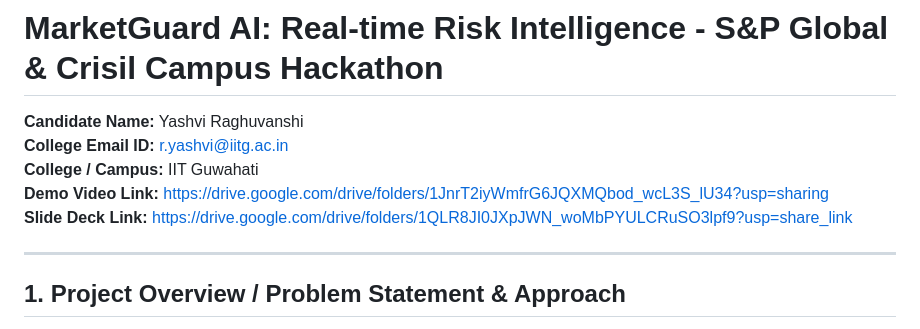
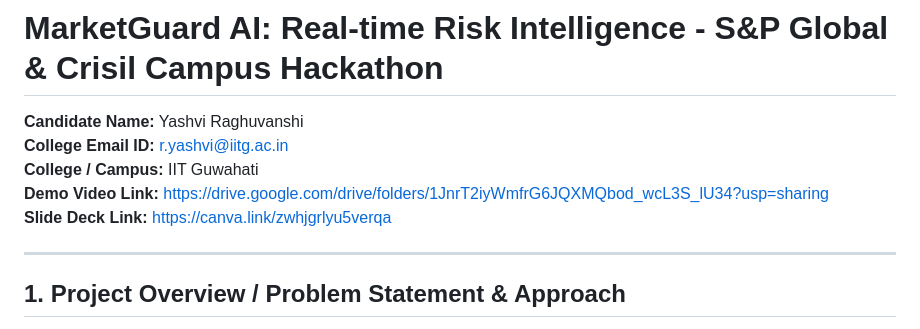
Before and after one commit to yashvi-raghuvanshi/IIT-Guwahati-Yashvi-Raghuvanshi-hackathon, a Markdown page: README.md, the part around the change. Rendered like a GitHub page.

Commit message:
Change Drive Link in README
Updated the Slide Deck Link to a new URL.

```diff
--- a/README.md
+++ b/README.md
@@ -4,7 +4,7 @@
 **College Email ID:** r.yashvi@iitg.ac.in
 **College / Campus:** IIT Guwahati
 **Demo Video Link:** https://drive.google.com/drive/folders/1JnrT2iyWmfrG6JQXMQbod_wcL3S_lU34?usp=sharing
-**Slide Deck Link:** https://drive.google.com/drive/folders/1QLR8JI0JXpJWN_woMbPYULCRuSO3lpf9?usp=share_link
+**Slide Deck Link:** https://canva.link/zwhjgrlyu5verqa
 
 ---
 
```
